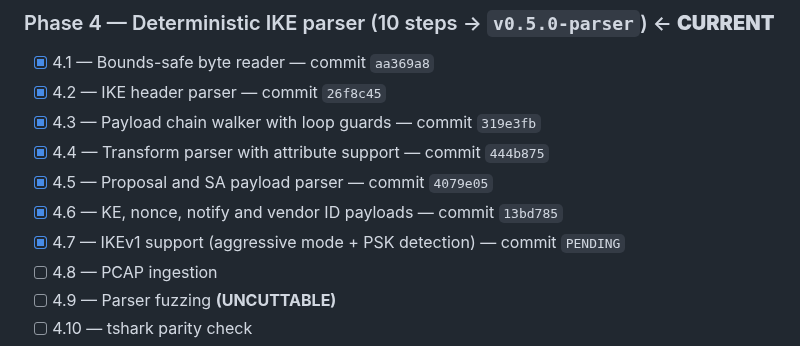
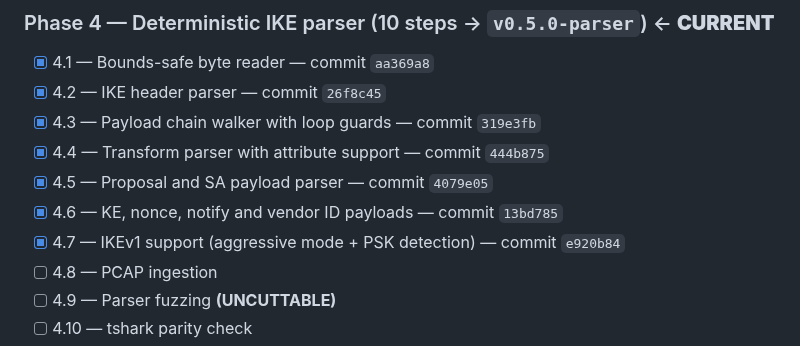
Before and after one commit to PrashamJ17/SIH_PS160, a Markdown page: PROGRESS.md, the part around the change. Drawn GitHub-style.

Commit message:
docs: record the Step 4.7 commit SHA
Co-Authored-By: Claude Opus 5 <noreply@anthropic.com>

```diff
--- a/PROGRESS.md
+++ b/PROGRESS.md
@@ -85,7 +85,7 @@ Authoritative execution document: `IPsec_Sentinel_BUILD_PLAN.md` (98 steps, 13 p
 - [x] 4.4 — Transform parser with attribute support — commit `444b875`
 - [x] 4.5 — Proposal and SA payload parser — commit `4079e05`
 - [x] 4.6 — KE, nonce, notify and vendor ID payloads — commit `13bd785`
-- [x] 4.7 — IKEv1 support (aggressive mode + PSK detection) — commit `PENDING`
+- [x] 4.7 — IKEv1 support (aggressive mode + PSK detection) — commit `e920b84`
 - [ ] 4.8 — PCAP ingestion
 - [ ] 4.9 — Parser fuzzing **(UNCUTTABLE)**
 - [ ] 4.10 — tshark parity check
```
